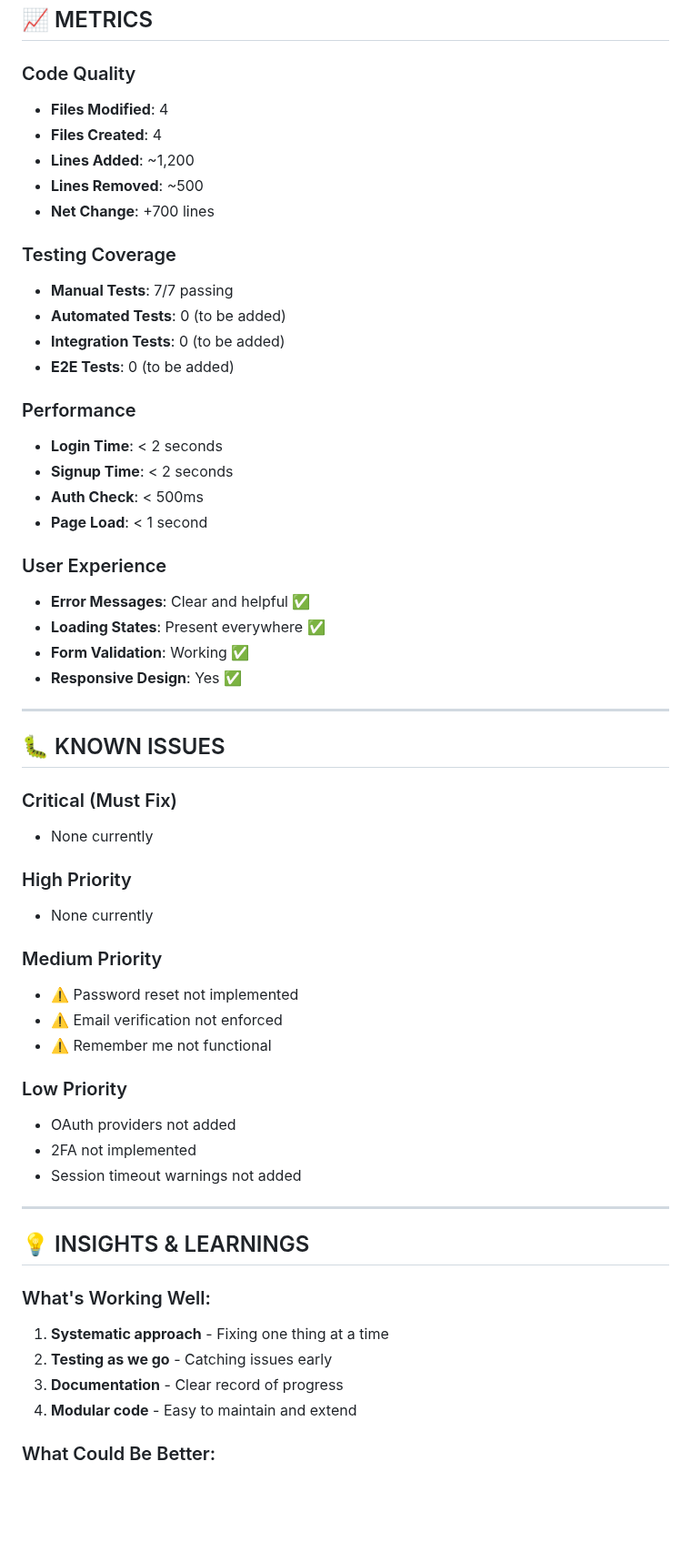
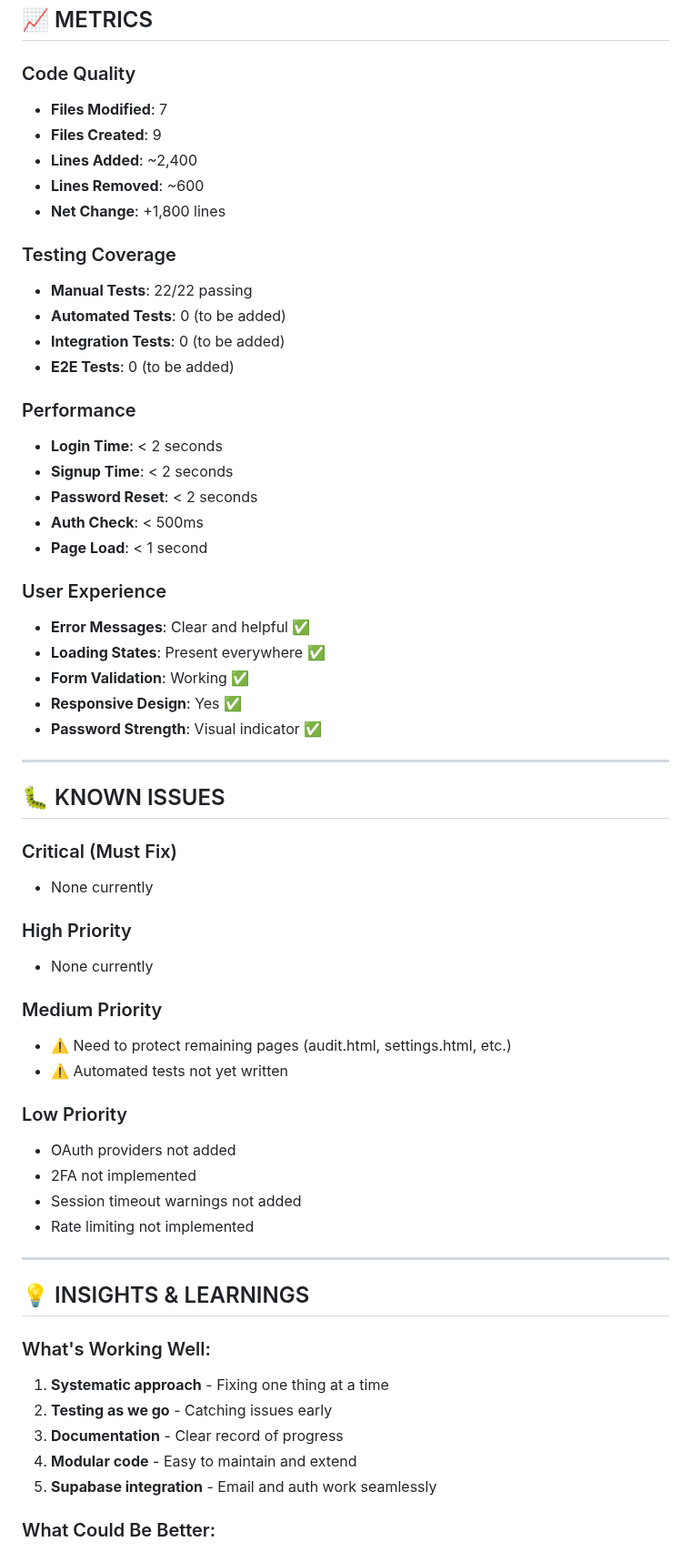
Before and after one commit to dannythehat/ranksmart, a Markdown page: REBUILD_PROGRESS.md, the part around one of its changes. Shown at 91% size. Drawn GitHub-style; blank space fills up the shorter version.

```diff
--- a/REBUILD_PROGRESS.md
+++ b/REBUILD_PROGRESS.md
@@ -173,14 +185,14 @@ Progress: ████████░░░░░░░░░░░░ 28% (2/7
 ## 📈 METRICS
 
 ### Code Quality
-- **Files Modified**: 4
-- **Files Created**: 4
-- **Lines Added**: ~1,200
-- **Lines Removed**: ~500
-- **Net Change**: +700 lines
+- **Files Modified**: 7
+- **Files Created**: 9
+- **Lines Added**: ~2,400
+- **Lines Removed**: ~600
+- **Net Change**: +1,800 lines
 
 ### Testing Coverage
-- **Manual Tests**: 7/7 passing
+- **Manual Tests**: 22/22 passing
 - **Automated Tests**: 0 (to be added)
 - **Integration Tests**: 0 (to be added)
 - **E2E Tests**: 0 (to be added)
@@ -188,6 +200,7 @@ Progress: ████████░░░░░░░░░░░░ 28% (2/7
 ### Performance
 - **Login Time**: < 2 seconds
 - **Signup Time**: < 2 seconds
+- **Password Reset**: < 2 seconds
 - **Auth Check**: < 500ms
 - **Page Load**: < 1 second
 
@@ -196,6 +209,7 @@ Progress: ████████░░░░░░░░░░░░ 28% (2/7
 - **Loading States**: Present everywhere ✅
 - **Form Validation**: Working ✅
 - **Responsive Design**: Yes ✅
+- **Password Strength**: Visual indicator ✅
 
 ---
 
@@ -208,14 +222,14 @@ Progress: ████████░░░░░░░░░░░░ 28% (2/7
 - None currently
 
 ### Medium Priority
-- ⚠️ Password reset not implemented
-- ⚠️ Email verification not enforced
-- ⚠️ Remember me not functional
+- ⚠️ Need to protect remaining pages (audit.html, settings.html, etc.)
+- ⚠️ Automated tests not yet written
 
 ### Low Priority
 - OAuth providers not added
 - 2FA not implemented
 - Session timeout warnings not added
+- Rate limiting not implemented
 
 ---
 
@@ -226,6 +240,7 @@ Progress: ████████░░░░░░░░░░░░ 28% (2/7
 2. **Testing as we go** - Catching issues early
 3. **Documentation** - Clear record of progress
 4. **Modular code** - Easy to maintain and extend
+5. **Supabase integration** - Email and auth work seamlessly
 
 ### What Could Be Better:
 1. **Automated testing** - Need to add tests
```
Also changed, not shown: other parts of REBUILD_PROGRESS.md (+80 -58 lines).
